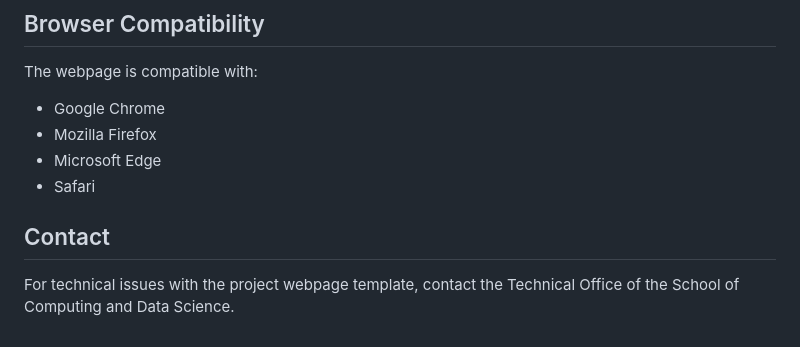
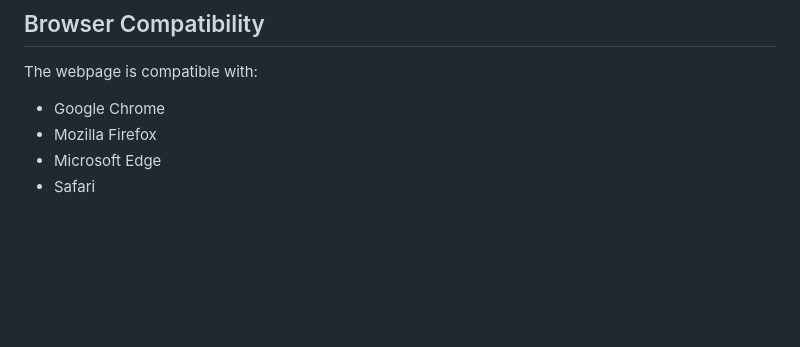
Before and after one commit to DHLEO/project-progress-tracker, a Markdown page: README.md, the part around the change. Rendered like a GitHub page; blank space fills up the shorter version.

```diff
--- a/README.md
+++ b/README.md
@@ -70,7 +70,3 @@ The webpage is compatible with:
 - Mozilla Firefox
 - Microsoft Edge
 - Safari
-
-## Contact
-
-For technical issues with the project webpage template, contact the Technical Office of the School of Computing and Data Science.
```
